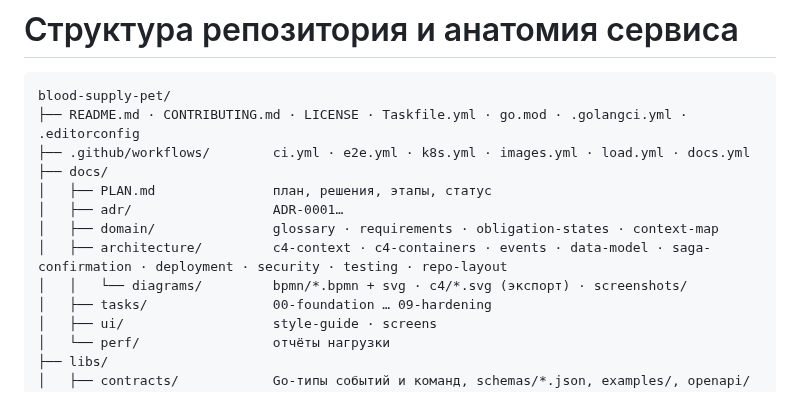
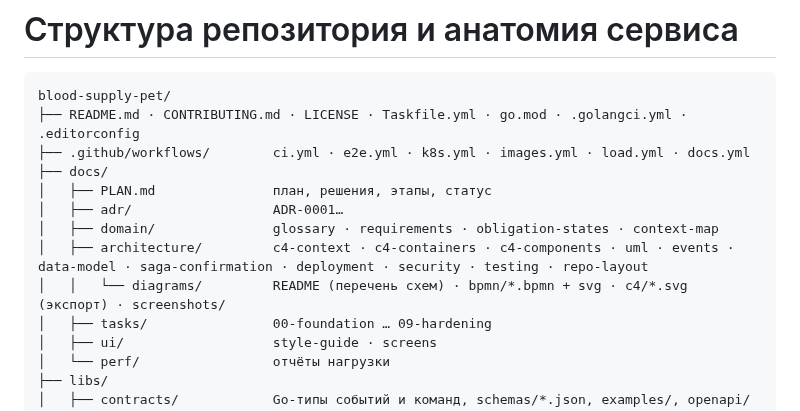
Before and after one commit to AlchemistBro/blood-supply-pet, a Markdown page: docs/architecture/repo-layout.md, the part around the change. GitHub-like rendering.

Commit message:
Документация: перечень схем и ссылки на C4, UML и BPMN в README

```diff
--- a/docs/architecture/repo-layout.md
+++ b/docs/architecture/repo-layout.md
@@ -8,8 +8,8 @@ blood-supply-pet/
 │   ├── PLAN.md               план, решения, этапы, статус
 │   ├── adr/                  ADR-0001…
 │   ├── domain/               glossary · requirements · obligation-states · context-map
-│   ├── architecture/         c4-context · c4-containers · events · data-model · saga-confirmation · deployment · security · testing · repo-layout
-│   │   └── diagrams/         bpmn/*.bpmn + svg · c4/*.svg (экспорт) · screenshots/
+│   ├── architecture/         c4-context · c4-containers · c4-components · uml · events · data-model · saga-confirmation · deployment · security · testing · repo-layout
+│   │   └── diagrams/         README (перечень схем) · bpmn/*.bpmn + svg · c4/*.svg (экспорт) · screenshots/
 │   ├── tasks/                00-foundation … 09-hardening
 │   ├── ui/                   style-guide · screens
 │   └── perf/                 отчёты нагрузки
```
Also changed, not shown: README.md (+9 -1 lines), 1 other file.
